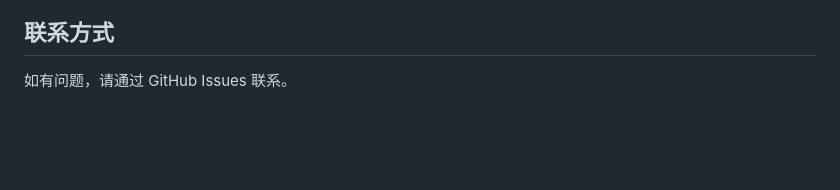
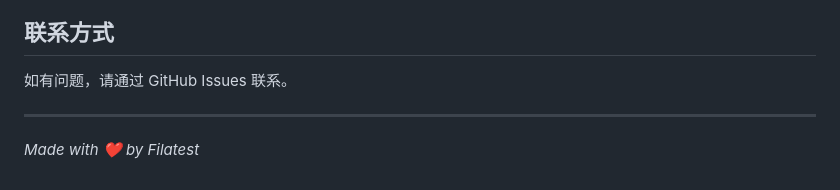
Before and after one commit to Filatest/kiro-token-tools, a Markdown page: README.md, the part around the change. Rendered like a GitHub page; blank space fills up the shorter version.

Commit message:
Update author information

```diff
--- a/README.md
+++ b/README.md
@@ -167,3 +167,6 @@ wrangler deploy
 ## 联系方式
 
 如有问题，请通过 GitHub Issues 联系。
+
+---
+*Made with ❤️ by Filatest*
```
